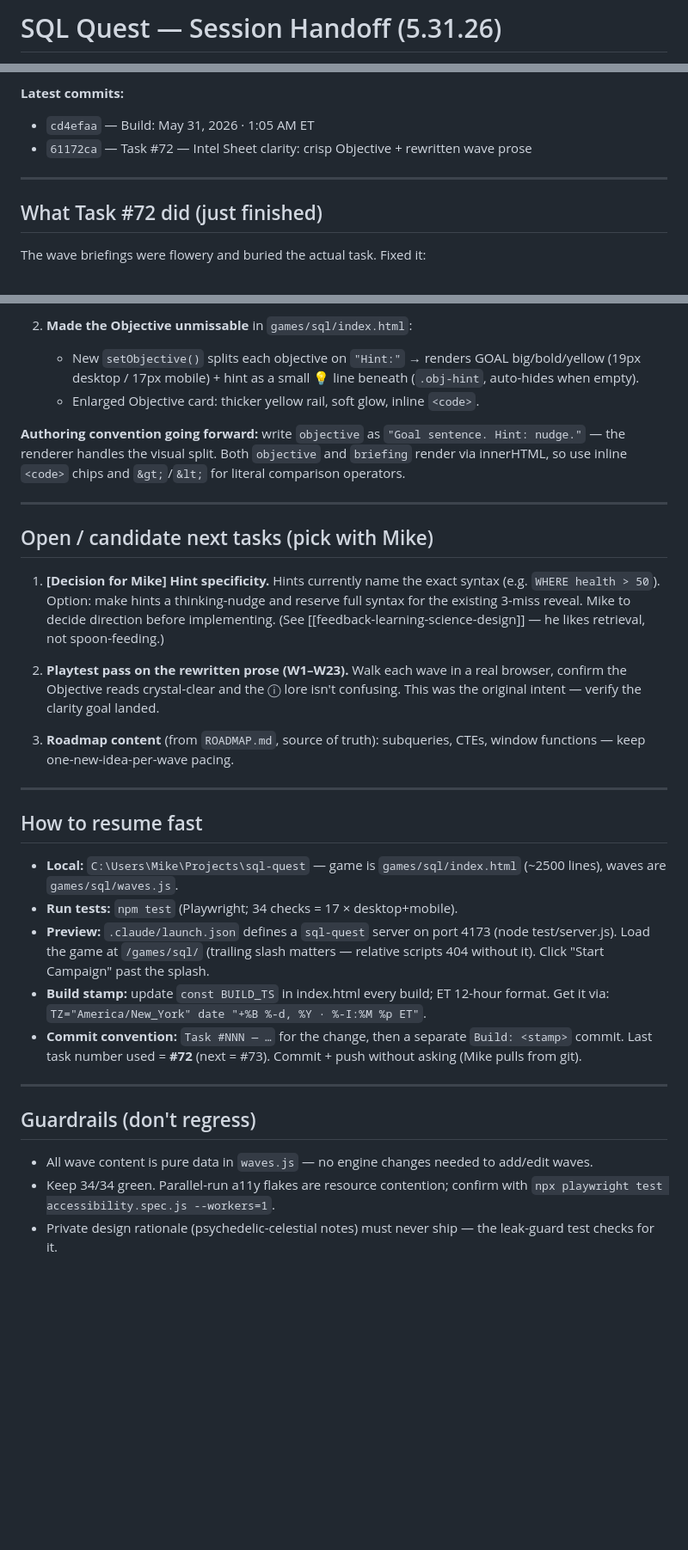
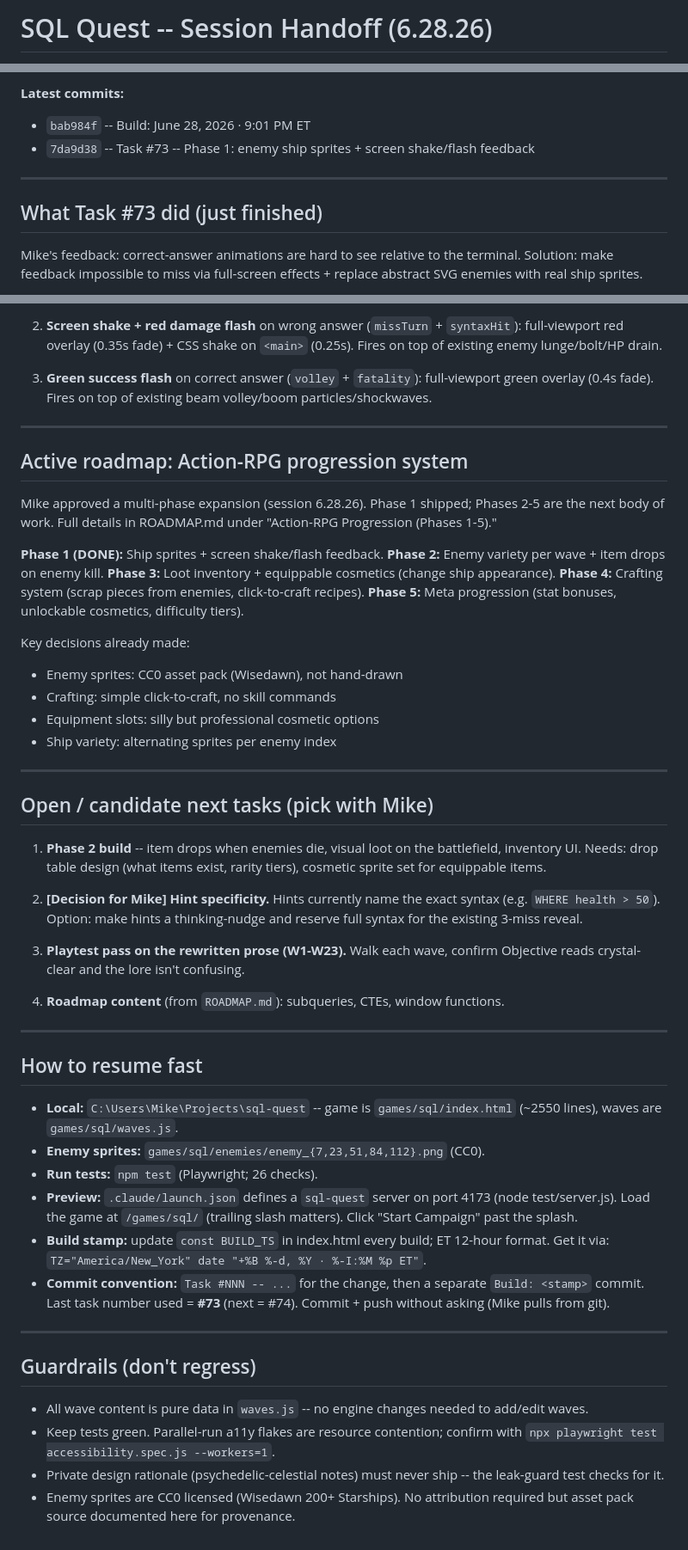
Before and after one commit to michaelnocito/sql-quest, a Markdown page: HANDOFF.md, 3 parts joined by grey strips. Shown at 86% size. Rendered like a GitHub page; blank space fills up the shorter version.

```diff
--- a/HANDOFF.md
+++ b/HANDOFF.md
@@ -1,2 +1,2 @@
-# SQL Quest — Session Handoff (5.31.26)
+# SQL Quest -- Session Handoff (6.28.26)
 
@@ -5,12 +5,14 @@ Build stamp: `May 31, 2026 · 1:05 AM ET`. Tree clean except local `.claude/`
 (preview config, intentionally untracked).
 
 **Latest commits:**
-- `cd4efaa` — Build: May 31, 2026 · 1:05 AM ET
-- `61172ca` — Task #72 — Intel Sheet clarity: crisp Objective + rewritten wave prose
+- `bab984f` -- Build: June 28, 2026 · 9:01 PM ET
+- `7da9d38` -- Task #73 -- Phase 1: enemy ship sprites + screen shake/flash feedback
 
 ---
 
-## What Task #72 did (just finished)
+## What Task #73 did (just finished)
 
-The wave briefings were flowery and buried the actual task. Fixed it:
+Mike's feedback: correct-answer animations are hard to see relative to the
+terminal. Solution: make feedback impossible to miss via full-screen effects +
+replace abstract SVG enemies with real ship sprites.
 
@@ -22,55 +25,75 @@ The wave briefings were flowery and buried the actual task. Fixed it:
 
-2. **Made the Objective unmissable** in `games/sql/index.html`:
-   - New `setObjective()` splits each objective on `"Hint:"` → renders GOAL
-     big/bold/yellow (19px desktop / 17px mobile) + hint as a small 💡 line
-     beneath (`.obj-hint`, auto-hides when empty).
-   - Enlarged Objective card: thicker yellow rail, soft glow, inline `<code>`.
+2. **Screen shake + red damage flash** on wrong answer (`missTurn` +
+   `syntaxHit`): full-viewport red overlay (0.35s fade) + CSS shake on
+   `<main>` (0.25s). Fires on top of existing enemy lunge/bolt/HP drain.
 
-**Authoring convention going forward:** write `objective` as
-`"Goal sentence. Hint: nudge."` — the renderer handles the visual split.
-Both `objective` and `briefing` render via innerHTML, so use inline `<code>`
-chips and `&gt;`/`&lt;` for literal comparison operators.
+3. **Green success flash** on correct answer (`volley` + `fatality`):
+   full-viewport green overlay (0.4s fade). Fires on top of existing beam
+   volley/boom particles/shockwaves.
+
+---
+
+## Active roadmap: Action-RPG progression system
+
+Mike approved a multi-phase expansion (session 6.28.26). Phase 1 shipped;
+Phases 2-5 are the next body of work. Full details in ROADMAP.md under
+"Action-RPG Progression (Phases 1-5)."
+
+**Phase 1 (DONE):** Ship sprites + screen shake/flash feedback.
+**Phase 2:** Enemy variety per wave + item drops on enemy kill.
+**Phase 3:** Loot inventory + equippable cosmetics (change ship appearance).
+**Phase 4:** Crafting system (scrap pieces from enemies, click-to-craft recipes).
+**Phase 5:** Meta progression (stat bonuses, unlockable cosmetics, difficulty tiers).
+
+Key decisions already made:
+- Enemy sprites: CC0 asset pack (Wisedawn), not hand-drawn
+- Crafting: simple click-to-craft, no skill commands
+- Equipment slots: silly but professional cosmetic options
+- Ship variety: alternating sprites per enemy index
 
 ---
 
 ## Open / candidate next tasks (pick with Mike)
 
-1. **[Decision for Mike] Hint specificity.** Hints currently name the exact
+1. **Phase 2 build** -- item drops when enemies die, visual loot on the
+   battlefield, inventory UI. Needs: drop table design (what items exist,
+   rarity tiers), cosmetic sprite set for equippable items.
+
+2. **[Decision for Mike] Hint specificity.** Hints currently name the exact
    syntax (e.g. `WHERE health > 50`). Option: make hints a thinking-nudge and
-   reserve full syntax for the existing 3-miss reveal. Mike to decide direction
-   before implementing. (See [[feedback-learning-science-design]] — he likes
-   retrieval, not spoon-feeding.)
+   reserve full syntax for the existing 3-miss reveal.
 
-2. **Playtest pass on the rewritten prose (W1–W23).** Walk each wave in a real
-   browser, confirm the Objective reads crystal-clear and the ⓘ lore isn't
-   confusing. This was the original intent — verify the clarity goal landed.
+3. **Playtest pass on the rewritten prose (W1-W23).** Walk each wave, confirm
+   Objective reads crystal-clear and the lore isn't confusing.
 
-3. **Roadmap content** (from `ROADMAP.md`, source of truth): subqueries, CTEs,
-   window functions — keep one-new-idea-per-wave pacing.
+4. **Roadmap content** (from `ROADMAP.md`): subqueries, CTEs, window functions.
 
 ---
 
 ## How to resume fast
 
-- **Local:** `C:\Users\Mike\Projects\sql-quest` — game is `games/sql/index.html`
-  (~2500 lines), waves are `games/sql/waves.js`.
-- **Run tests:** `npm test` (Playwright; 34 checks = 17 × desktop+mobile).
+- **Local:** `C:\Users\Mike\Projects\sql-quest` -- game is `games/sql/index.html`
+  (~2550 lines), waves are `games/sql/waves.js`.
+- **Enemy sprites:** `games/sql/enemies/enemy_{7,23,51,84,112}.png` (CC0).
+- **Run tests:** `npm test` (Playwright; 26 checks).
 - **Preview:** `.claude/launch.json` defines a `sql-quest` server on port 4173
-  (node test/server.js). Load the game at `/games/sql/` (trailing slash matters —
-  relative scripts 404 without it). Click "Start Campaign" past the splash.
+  (node test/server.js). Load the game at `/games/sql/` (trailing slash matters).
+  Click "Start Campaign" past the splash.
 - **Build stamp:** update `const BUILD_TS` in index.html every build; ET 12-hour
   format. Get it via: `TZ="America/New_York" date "+%B %-d, %Y · %-I:%M %p ET"`.
-- **Commit convention:** `Task #NNN — …` for the change, then a separate
-  `Build: <stamp>` commit. Last task number used = **#72** (next = #73).
+- **Commit convention:** `Task #NNN -- ...` for the change, then a separate
+  `Build: <stamp>` commit. Last task number used = **#73** (next = #74).
   Commit + push without asking (Mike pulls from git).
 
 ---
 
 ## Guardrails (don't regress)
 
-- All wave content is pure data in `waves.js` — no engine changes needed to
+- All wave content is pure data in `waves.js` -- no engine changes needed to
   add/edit waves.
-- Keep 34/34 green. Parallel-run a11y flakes are resource contention; confirm
+- Keep tests green. Parallel-run a11y flakes are resource contention; confirm
   with `npx playwright test accessibility.spec.js --workers=1`.
-- Private design rationale (psychedelic-celestial notes) must never ship —
+- Private design rationale (psychedelic-celestial notes) must never ship --
   the leak-guard test checks for it.
+- Enemy sprites are CC0 licensed (Wisedawn 200+ Starships). No attribution
+  required but asset pack source documented here for provenance.
```
Also changed, not shown: other parts of HANDOFF.md (+8 -7 lines), ROADMAP.md (+56 -1 lines).
